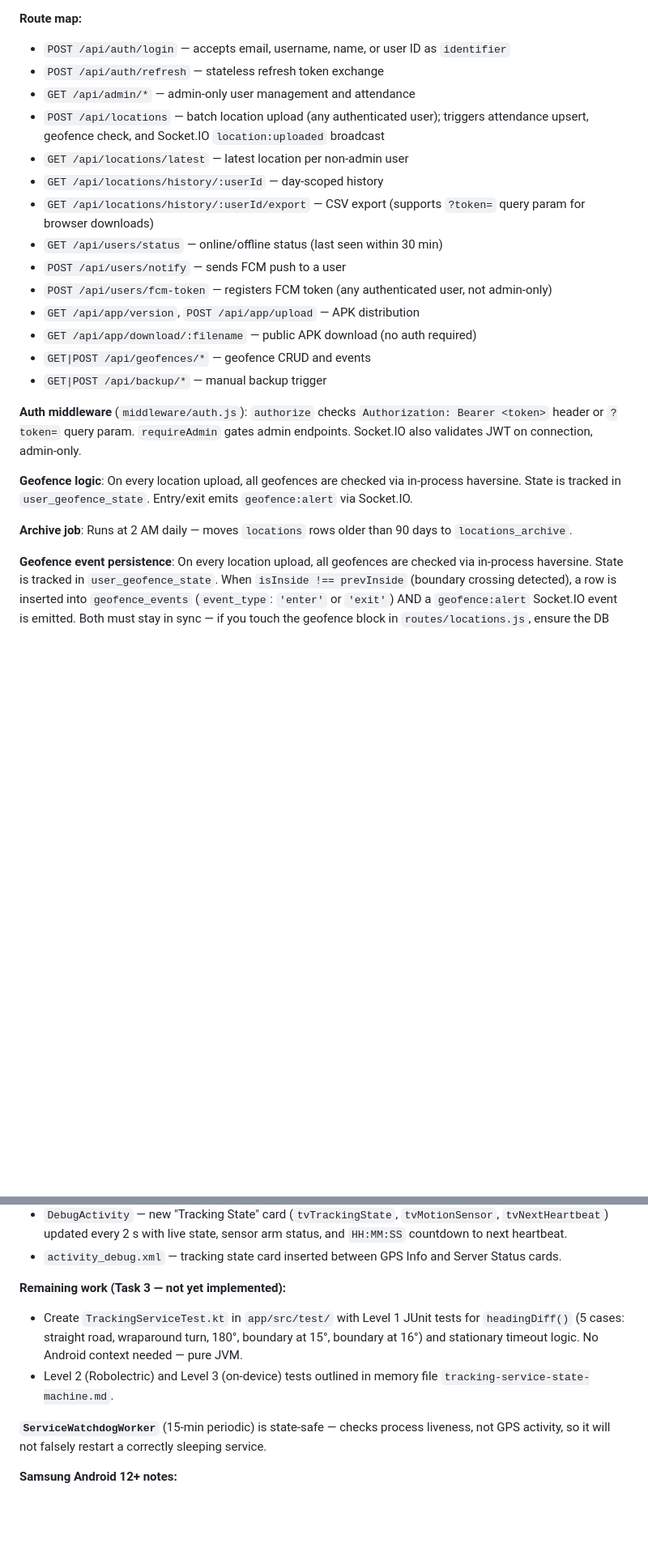
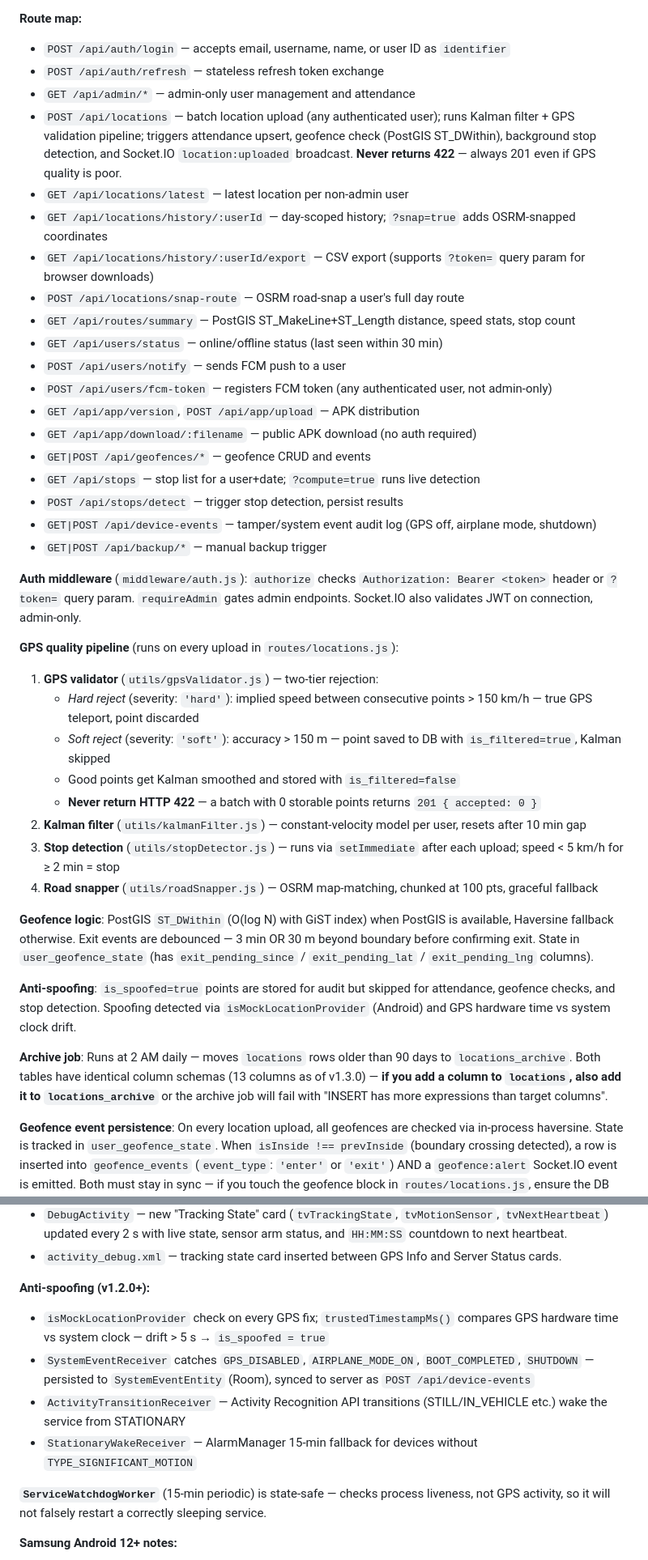
Before and after one commit to dckakadia/gps_tracker, a Markdown page: CLAUDE.md, 2 parts joined by grey strips. Shown at 81% size. Rendered like a GitHub page; blank space fills up the shorter version.

```diff
--- a/CLAUDE.md
+++ b/CLAUDE.md
@@ -54,23 +54,40 @@ The server uses ES modules (`"type": "module"` in package.json). All imports mus
 - `POST /api/auth/login` — accepts email, username, name, or user ID as `identifier`
 - `POST /api/auth/refresh` — stateless refresh token exchange
 - `GET /api/admin/*` — admin-only user management and attendance
-- `POST /api/locations` — batch location upload (any authenticated user); triggers attendance upsert, geofence check, and Socket.IO `location:uploaded` broadcast
+- `POST /api/locations` — batch location upload (any authenticated user); runs Kalman filter + GPS validation pipeline; triggers attendance upsert, geofence check (PostGIS ST_DWithin), background stop detection, and Socket.IO `location:uploaded` broadcast. **Never returns 422** — always 201 even if GPS quality is poor.
 - `GET /api/locations/latest` — latest location per non-admin user
-- `GET /api/locations/history/:userId` — day-scoped history
+- `GET /api/locations/history/:userId` — day-scoped history; `?snap=true` adds OSRM-snapped coordinates
 - `GET /api/locations/history/:userId/export` — CSV export (supports `?token=` query param for browser downloads)
+- `POST /api/locations/snap-route` — OSRM road-snap a user's full day route
+- `GET /api/routes/summary` — PostGIS ST_MakeLine+ST_Length distance, speed stats, stop count
 - `GET /api/users/status` — online/offline status (last seen within 30 min)
 - `POST /api/users/notify` — sends FCM push to a user
 - `POST /api/users/fcm-token` — registers FCM token (any authenticated user, not admin-only)
 - `GET /api/app/version`, `POST /api/app/upload` — APK distribution
 - `GET /api/app/download/:filename` — public APK download (no auth required)
 - `GET|POST /api/geofences/*` — geofence CRUD and events
+- `GET /api/stops` — stop list for a user+date; `?compute=true` runs live detection
+- `POST /api/stops/detect` — trigger stop detection, persist results
+- `GET|POST /api/device-events` — tamper/system event audit log (GPS off, airplane mode, shutdown)
 - `GET|POST /api/backup/*` — manual backup trigger
 
 **Auth middleware** (`middleware/auth.js`): `authorize` checks `Authorization: Bearer <token>` header or `?token=` query param. `requireAdmin` gates admin endpoints. Socket.IO also validates JWT on connection, admin-only.
 
-**Geofence logic**: On every location upload, all geofences are checked via in-process haversine. State is tracked in `user_geofence_state`. Entry/exit emits `geofence:alert` via Socket.IO.
+**GPS quality pipeline** (runs on every upload in `routes/locations.js`):
+1. **GPS validator** (`utils/gpsValidator.js`) — two-tier rejection:
+   - *Hard reject* (severity: `'hard'`): implied speed between consecutive points > 150 km/h — true GPS teleport, point discarded
+   - *Soft reject* (severity: `'soft'`): accuracy > 150 m — point saved to DB with `is_filtered=true`, Kalman skipped
+   - Good points get Kalman smoothed and stored with `is_filtered=false`
+   - **Never return HTTP 422** — a batch with 0 storable points returns `201 { accepted: 0 }`
+2. **Kalman filter** (`utils/kalmanFilter.js`) — constant-velocity model per user, resets after 10 min gap
+3. **Stop detection** (`utils/stopDetector.js`) — runs via `setImmediate` after each upload; speed < 5 km/h for ≥ 2 min = stop
+4. **Road snapper** (`utils/roadSnapper.js`) — OSRM map-matching, chunked at 100 pts, graceful fallback
 
-**Archive job**: Runs at 2 AM daily — moves `locations` rows older than 90 days to `locations_archive`.
+**Geofence logic**: PostGIS `ST_DWithin` (O(log N) with GiST index) when PostGIS is available, Haversine fallback otherwise. Exit events are debounced — 3 min OR 30 m beyond boundary before confirming exit. State in `user_geofence_state` (has `exit_pending_since` / `exit_pending_lat` / `exit_pending_lng` columns).
+
+**Anti-spoofing**: `is_spoofed=true` points are stored for audit but skipped for attendance, geofence checks, and stop detection. Spoofing detected via `isMockLocationProvider` (Android) and GPS hardware time vs system clock drift.
+
+**Archive job**: Runs at 2 AM daily — moves `locations` rows older than 90 days to `locations_archive`. Both tables have identical column schemas (13 columns as of v1.3.0) — **if you add a column to `locations`, also add it to `locations_archive`** or the archive job will fail with "INSERT has more expressions than target columns".
 
 **Geofence event persistence**: On every location upload, all geofences are checked via in-process haversine. State is tracked in `user_geofence_state`. When `isInside !== prevInside` (boundary crossing detected), a row is inserted into `geofence_events` (`event_type`: `'enter'` or `'exit'`) AND a `geofence:alert` Socket.IO event is emitted. Both must stay in sync — if you touch the geofence block in `routes/locations.js`, ensure the DB insert and the socket emit both fire on every crossing.
 
@@ -212,9 +233,11 @@ TrackingService.isMotionSensorAvailable // set once in onCreate
 - `DebugActivity` — new "Tracking State" card (`tvTrackingState`, `tvMotionSensor`, `tvNextHeartbeat`) updated every 2 s with live state, sensor arm status, and `HH:MM:SS` countdown to next heartbeat.
 - `activity_debug.xml` — tracking state card inserted between GPS Info and Server Status cards.
 
-**Remaining work (Task 3 — not yet implemented):**
-- Create `TrackingServiceTest.kt` in `app/src/test/` with Level 1 JUnit tests for `headingDiff()` (5 cases: straight road, wraparound turn, 180°, boundary at 15°, boundary at 16°) and stationary timeout logic. No Android context needed — pure JVM.
-- Level 2 (Robolectric) and Level 3 (on-device) tests outlined in memory file `tracking-service-state-machine.md`.
+**Anti-spoofing (v1.2.0+):**
+- `isMockLocationProvider` check on every GPS fix; `trustedTimestampMs()` compares GPS hardware time vs system clock — drift > 5 s → `is_spoofed = true`
+- `SystemEventReceiver` catches `GPS_DISABLED`, `AIRPLANE_MODE_ON`, `BOOT_COMPLETED`, `SHUTDOWN` — persisted to `SystemEventEntity` (Room), synced to server as `POST /api/device-events`
+- `ActivityTransitionReceiver` — Activity Recognition API transitions (STILL/IN_VEHICLE etc.) wake the service from STATIONARY
+- `StationaryWakeReceiver` — AlarmManager 15-min fallback for devices without `TYPE_SIGNIFICANT_MOTION`
 
 **`ServiceWatchdogWorker`** (15-min periodic) is state-safe — checks process liveness, not GPS activity, so it will not falsely restart a correctly sleeping service.
 
```
Also changed, not shown: other parts of CLAUDE.md (+46 -5 lines).
